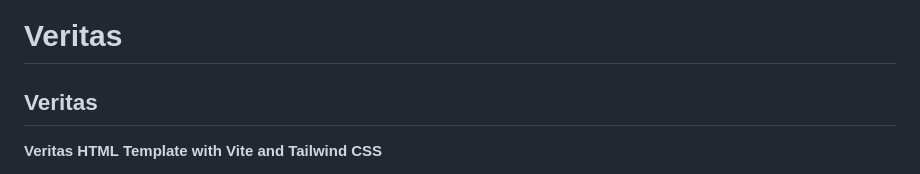
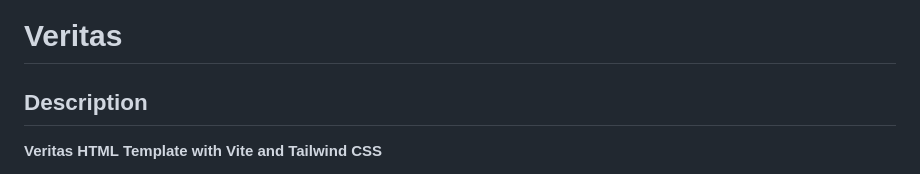
Before and after one commit to shakib-mia/veritas, a Markdown page: README.md, the part around the change. Rendered like a GitHub page.

Commit message:
updated md

```diff
--- a/README.md
+++ b/README.md
@@ -1,6 +1,6 @@
 # Veritas
 
-## Veritas
+## Description
 
 **Veritas HTML Template with Vite and Tailwind CSS**
 
```
